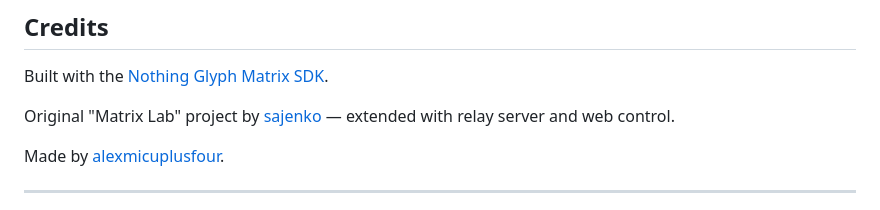
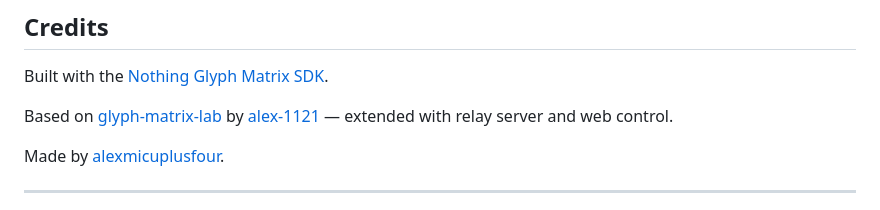
Before and after one commit to alexmicuplusfour/hi-glyph, a Markdown page: README.md, the part around the change. GitHub-like rendering.

```diff
--- a/README.md
+++ b/README.md
@@ -102,7 +102,7 @@ For production: put nginx in front (see the nginx config in the repo), get a cer
 
 Built with the [Nothing Glyph Matrix SDK](https://github.com/Nothing-Developer-Programme).
 
-Original "Matrix Lab" project by [sajenko](https://github.com/sajenko) — extended with relay server and web control.
+Based on [glyph-matrix-lab](https://github.com/alex-1121/glyph-matrix-lab) by [alex-1121](https://github.com/alex-1121) — extended with relay server and web control.
 
 Made by [alexmicuplusfour](https://github.com/alexmicuplusfour).
 
```
Also changed, not shown: android-app/README.md (+1 -1 lines).
